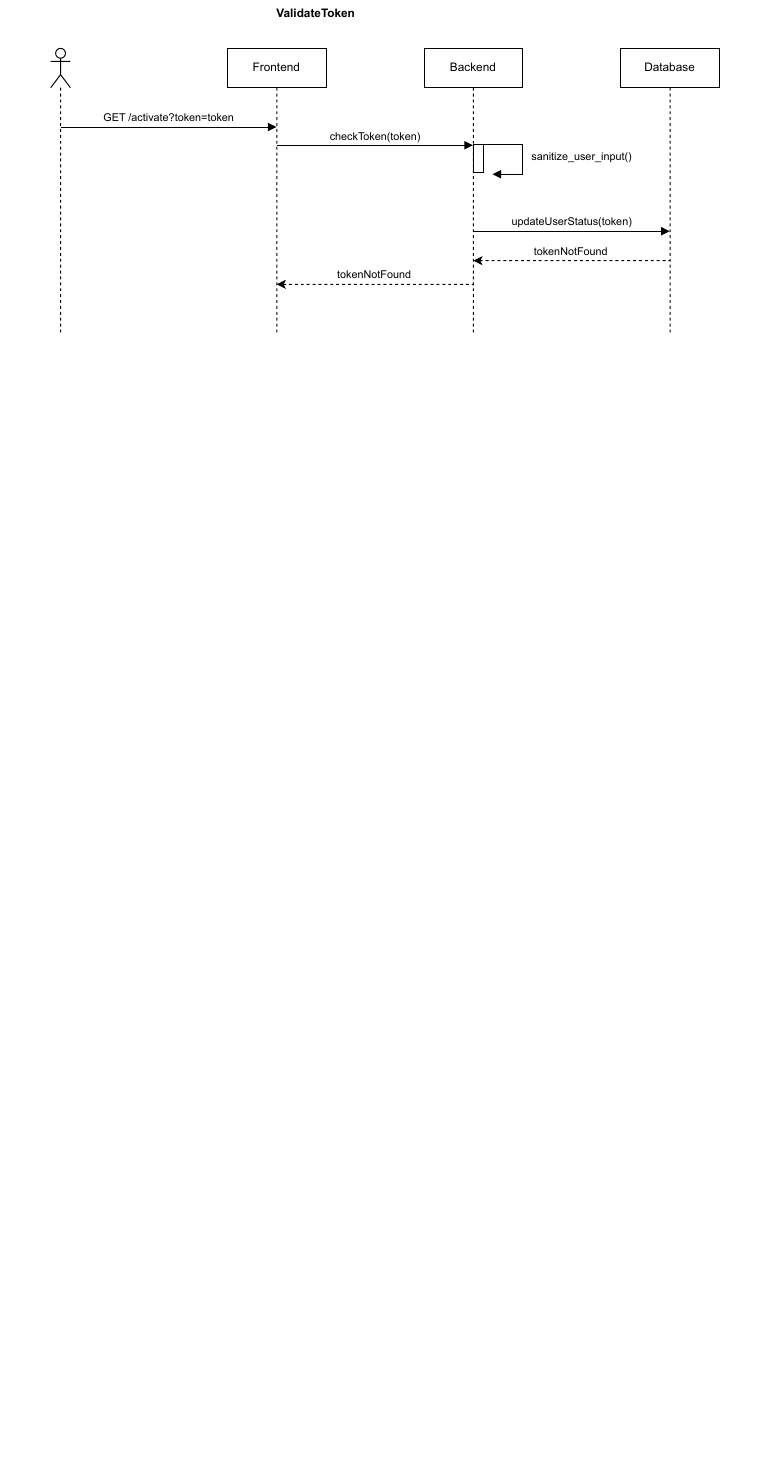
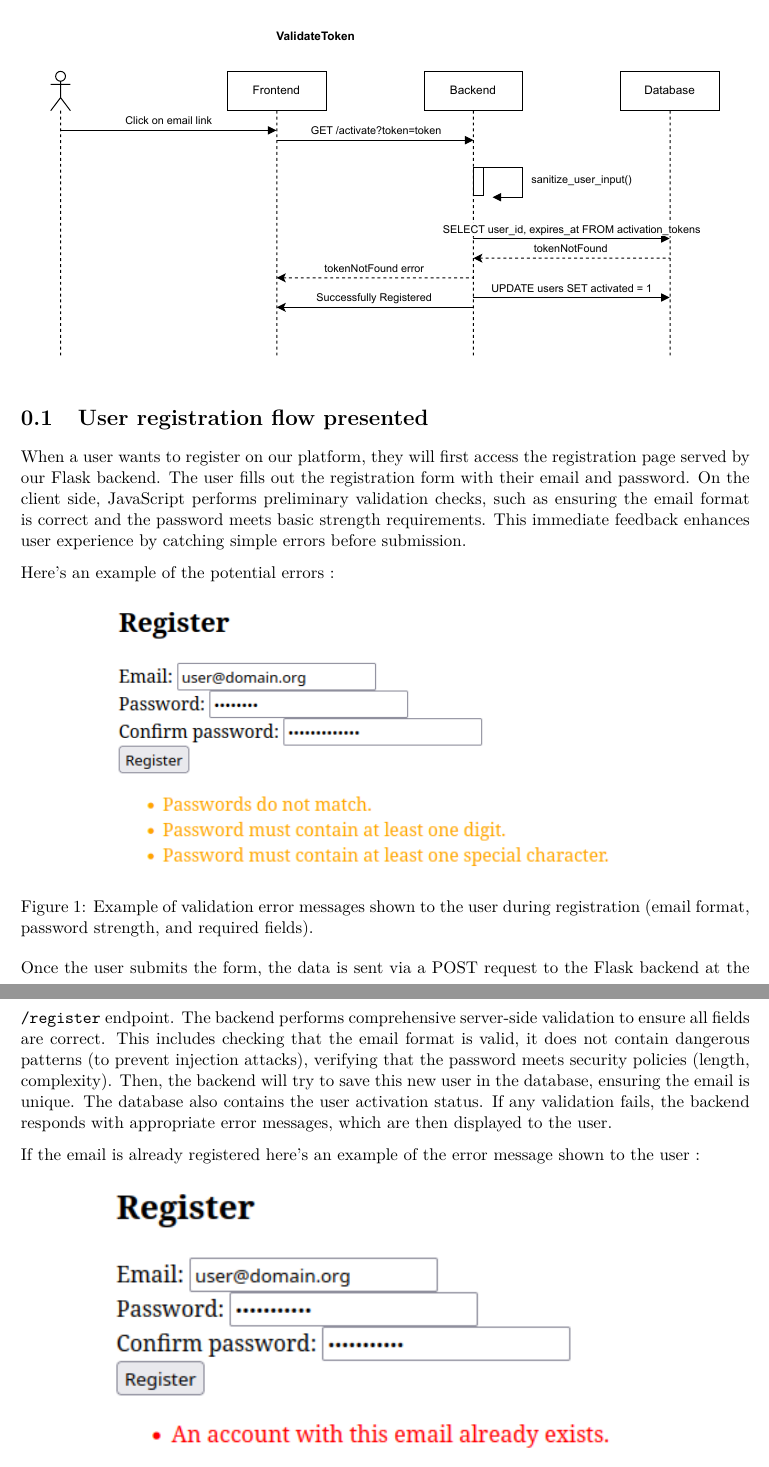
Before and after one commit to e1kfL0ck/app-sec-login-daemon, a LaTeX problem sheet (assignment-tex/AS_Gaillard_Quivron_LAB03.tex): part of page 6 of 6 before the commit and two parts of pages 7 and 8 of 10 after it, the two joined at a grey line, cut so that both start at the same text, the shorter picture padded with empty space. Compiled offline with pdfLaTeX.

Commit message:
feat: add user registration process in latex

```diff
--- a/assignment-tex/AS_Gaillard_Quivron_LAB03.tex
+++ b/assignment-tex/AS_Gaillard_Quivron_LAB03.tex
@@ -142,3 +145,25 @@ The component collects the following data from the user during registration:
 
 \subsection*{Token Validation Process}
-\includegraphics[width=\textwidth]{UML-ValidateToken.pdf}
+\includegraphics[width=\textwidth]{img/UML_ActivationToken.pdf}
+
+\section{User registration flow presented}
+
+When a user wants to register on our platform, they will first access the registration page served by our Flask backend. The user fills out the registration form with their email and password. On the client side, JavaScript performs preliminary validation checks, such as ensuring the email format is correct and the password meets basic strength requirements. This immediate feedback enhances user experience by catching simple errors before submission.
+
+Here's an example of the potential errors :
+
+\begin{figure}[ht]
+  \centering
+  \includegraphics[width=0.75\textwidth]{img/registration_errors_client.png}
+  \caption{Example of validation error messages shown to the user during registration (email format, password strength, and required fields).}
+  \label{fig:registration_errors}
+\end{figure}
+
+Once the user submits the form, the data is sent via a POST request to the Flask backend at the \texttt{/register} endpoint. The backend performs comprehensive server-side validation to ensure all fields are correct. This includes checking that the email format is valid, it does not contain dangerous patterns (to prevent injection attacks), verifying that the password meets security policies (length, complexity). Then, the backend will try to save this new user in the database, ensuring the email is unique. The database also contains the user activation status. If any validation fails, the backend responds with appropriate error messages, which are then displayed to the user.
+
+If the email is already registered here's an example of the error message shown to the user :
+
+\begin{figure}[ht]
+  \centering
+  \includegraphics[width=0.75\textwidth]{img/registration_error_email_exists.png}
+  \caption{Example of error message shown to the user when trying to register with an already registered email.}
@@ -144,0 +195 @@ The component collects the following data from the user during registration:
+Example of error message shown to the user when trying to activate with an invalid or expired token :
```
Also changed, not shown: TODO.md (+1 -0 lines), assignment-tex/AS_Gaillard_Quivron_LAB03.pdf, assignment-tex/img/UML_ActivationToken.pdf (added), assignment-tex/img/UML_FormFilling.pdf (added), assignment-tex/img/UML_Register.pdf (added), assignment-tex/img/activation_success.png (added), assignment-tex/img/invalid_token.png (added), assignment-tex/img/registration_error_email_exists.png (added), assignment-tex/img/registration_errors_client.png (added), assignment-tex/img/registration_success_token.png (added), assignment-tex/AS_Gaillard_Quivron_LAB03.tex (39 more changed lines).
